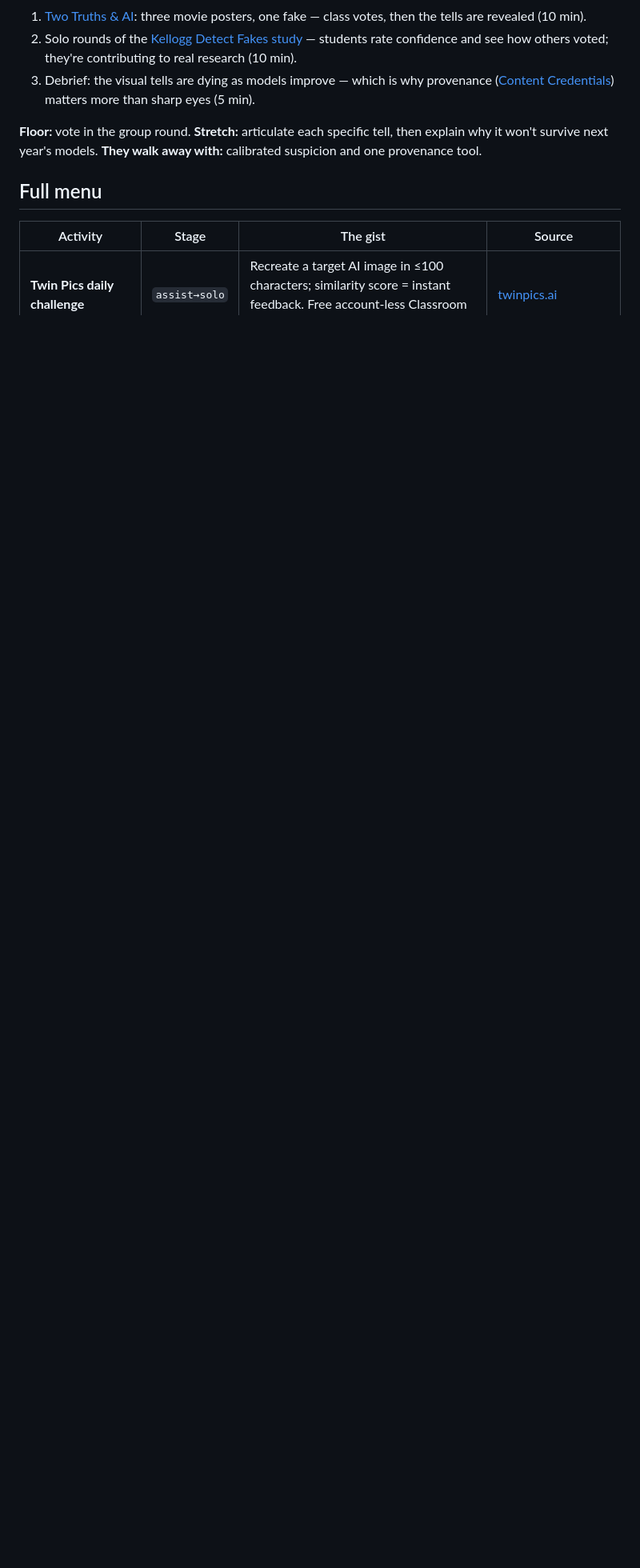
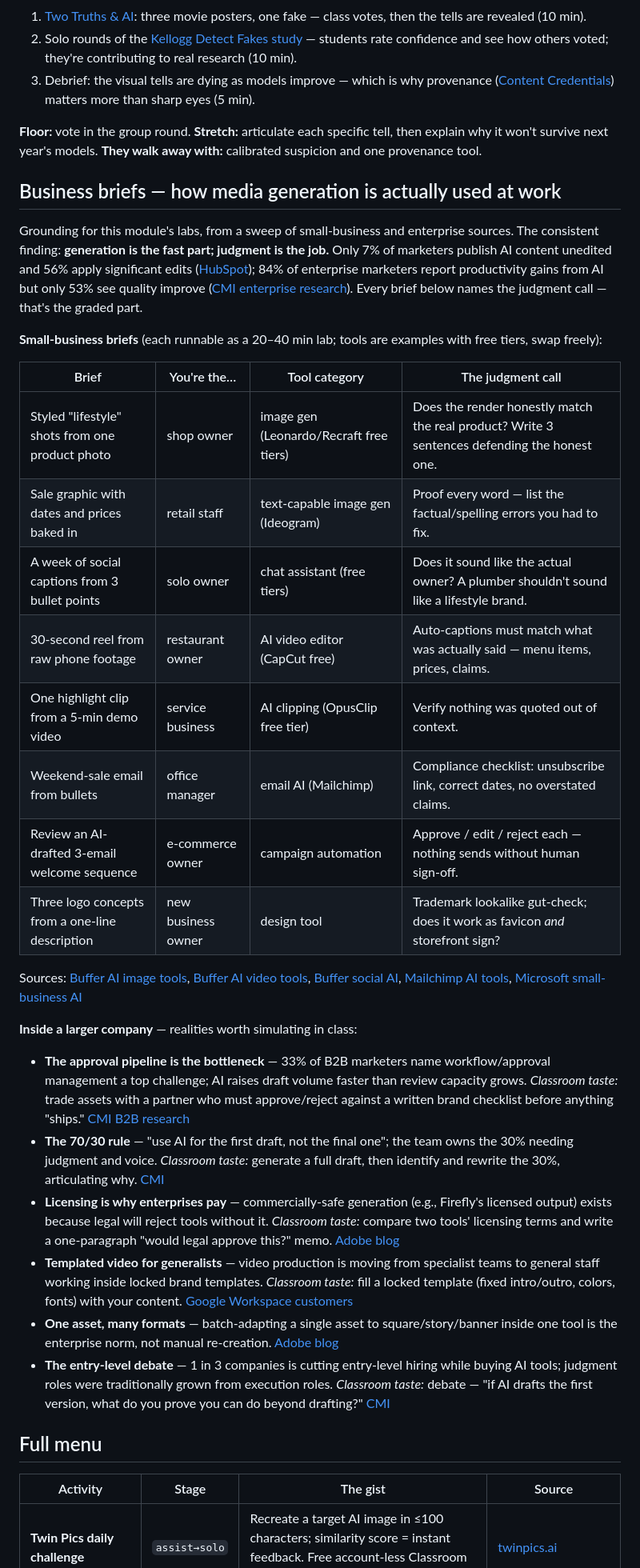
Before and after one commit to mvalancy/lesson-plans, a Markdown page: intro-ai-tools/activities/03-images-audio-video.md, the part around the change. Shown at 80% size. Rendered like a GitHub page; blank space fills up the shorter version.

Commit message:
Ground Module 3 in real business use: briefs and enterprise realities
Adds a "Business briefs" section from two sourced sweeps: eight
small-business media tasks as 20-40 min labs (each naming the judgment
call as the graded part), and six enterprise realities to simulate —
approval pipelines, the 70/30 draft rule, licensing as the reason
enterprises pay, templated video for generalists, batch format
adaptation, and the entry-level hiring debate. Headline stats carry the
theme: generation is the fast part; judgment is the job.

Co-Authored-By: Claude Fable 5 <noreply@anthropic.com>

```diff
--- a/intro-ai-tools/activities/03-images-audio-video.md
+++ b/intro-ai-tools/activities/03-images-audio-video.md
@@ -87,6 +87,57 @@ one.
 year's models.
 **They walk away with:** calibrated suspicion and one provenance tool.
 
+## Business briefs — how media generation is actually used at work
+
+Grounding for this module's labs, from a sweep of small-business and enterprise
+sources. The consistent finding: **generation is the fast part; judgment is the job.**
+Only 7% of marketers publish AI content unedited and 56% apply significant edits
+([HubSpot](https://blog.hubspot.com/marketing/ai-marketing)); 84% of enterprise
+marketers report productivity gains from AI but only 53% see quality improve
+([CMI enterprise research](https://contentmarketinginstitute.com/enterprise-research/enterprise-content-marketing-research-findings)).
+Every brief below names the judgment call — that's the graded part.
+
+**Small-business briefs** (each runnable as a 20–40 min lab; tools are examples with
+free tiers, swap freely):
+
+| Brief | You're the… | Tool category | The judgment call |
+|---|---|---|---|
+| Styled "lifestyle" shots from one product photo | shop owner | image gen (Leonardo/Recraft free tiers) | Does the render honestly match the real product? Write 3 sentences defending the honest one. |
+| Sale graphic with dates and prices baked in | retail staff | text-capable image gen (Ideogram) | Proof every word — list the factual/spelling errors you had to fix. |
+| A week of social captions from 3 bullet points | solo owner | chat assistant (free tiers) | Does it sound like the actual owner? A plumber shouldn't sound like a lifestyle brand. |
+| 30-second reel from raw phone footage | restaurant owner | AI video editor (CapCut free) | Auto-captions must match what was actually said — menu items, prices, claims. |
+| One highlight clip from a 5-min demo video | service business | AI clipping (OpusClip free tier) | Verify nothing was quoted out of context. |
+| Weekend-sale email from bullets | office manager | email AI (Mailchimp) | Compliance checklist: unsubscribe link, correct dates, no overstated claims. |
+| Review an AI-drafted 3-email welcome sequence | e-commerce owner | campaign automation | Approve / edit / reject each — nothing sends without human sign-off. |
+| Three logo concepts from a one-line description | new business owner | design tool | Trademark lookalike gut-check; does it work as favicon *and* storefront sign? |
+
+Sources: [Buffer AI image tools](https://buffer.com/resources/ai-image-generator/), [Buffer AI video tools](https://buffer.com/resources/ai-video-tools/), [Buffer social AI](https://buffer.com/resources/ai-social-media-content-creation/), [Mailchimp AI tools](https://mailchimp.com/solutions/ai-tools/), [Microsoft small-business AI](https://www.microsoft.com/en-us/microsoft-365/business-insights-ideas/resources/generative-ai-benefits-for-small-businesses)
+
+**Inside a larger company** — realities worth simulating in class:
+
+- **The approval pipeline is the bottleneck** — 33% of B2B marketers name
+  workflow/approval management a top challenge; AI raises draft volume faster than
+  review capacity grows. *Classroom taste:* trade assets with a partner who must
+  approve/reject against a written brand checklist before anything "ships."
+  [CMI B2B research](https://contentmarketinginstitute.com/b2b-research/b2b-content-marketing-trends-research-2025)
+- **The 70/30 rule** — "use AI for the first draft, not the final one"; the team owns
+  the 30% needing judgment and voice. *Classroom taste:* generate a full draft, then
+  identify and rewrite the 30%, articulating why. [CMI](https://contentmarketinginstitute.com/content-operations/resource-strapped-marketing)
+- **Licensing is why enterprises pay** — commercially-safe generation (e.g., Firefly's
+  licensed output) exists because legal will reject tools without it. *Classroom
+  taste:* compare two tools' licensing terms and write a one-paragraph "would legal
+  approve this?" memo. [Adobe blog](https://blog.adobe.com/en/publish/2026/08/20/adobe-firefly-expands-its-creative-ai-studio-generate-music-speech-and-sound-effects-in-one-place)
+- **Templated video for generalists** — video production is moving from specialist
+  teams to general staff working inside locked brand templates. *Classroom taste:*
+  fill a locked template (fixed intro/outro, colors, fonts) with your content.
+  [Google Workspace customers](https://workspace.google.com/customers/)
+- **One asset, many formats** — batch-adapting a single asset to square/story/banner
+  inside one tool is the enterprise norm, not manual re-creation. [Adobe blog](https://blog.adobe.com/en/publish/2026/08/06/introducing-adobe-chatgpt-create-edit-get-work-done-all-in-chatgpt)
+- **The entry-level debate** — 1 in 3 companies is cutting entry-level hiring while
+  buying AI tools; judgment roles were traditionally grown from execution roles.
+  *Classroom taste:* debate — "if AI drafts the first version, what do you prove you
+  can do beyond drafting?" [CMI](https://contentmarketinginstitute.com/content-operations/companies-destroying-marketing-teams)
+
 ## Full menu
 
 | Activity | Stage | The gist | Source |
```
